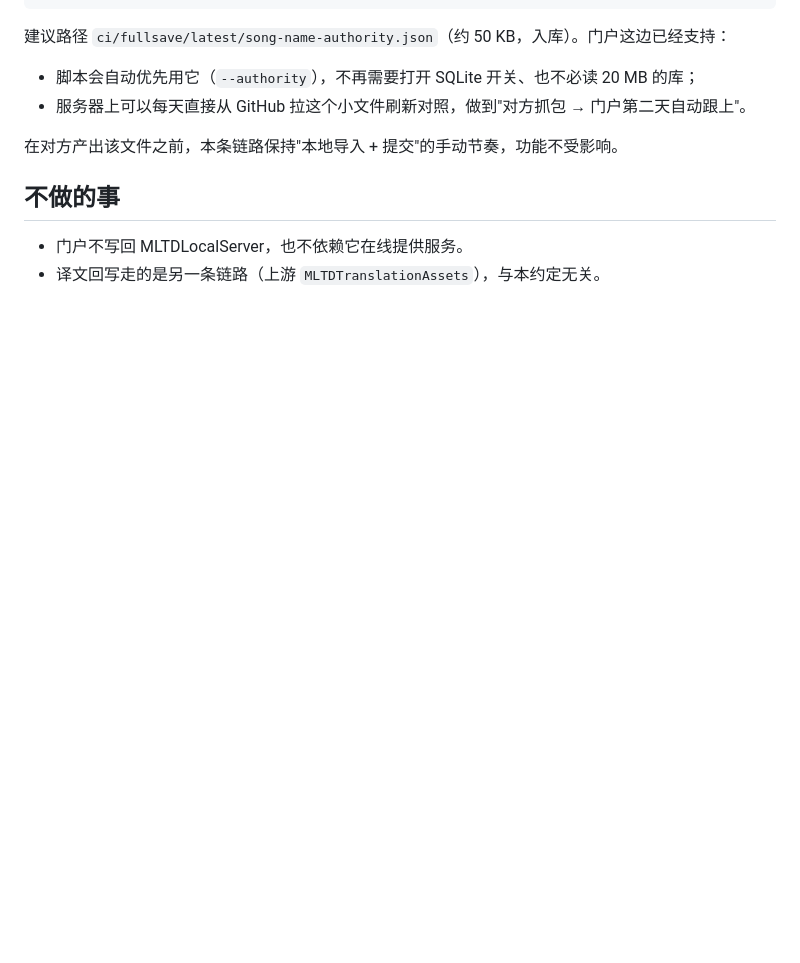
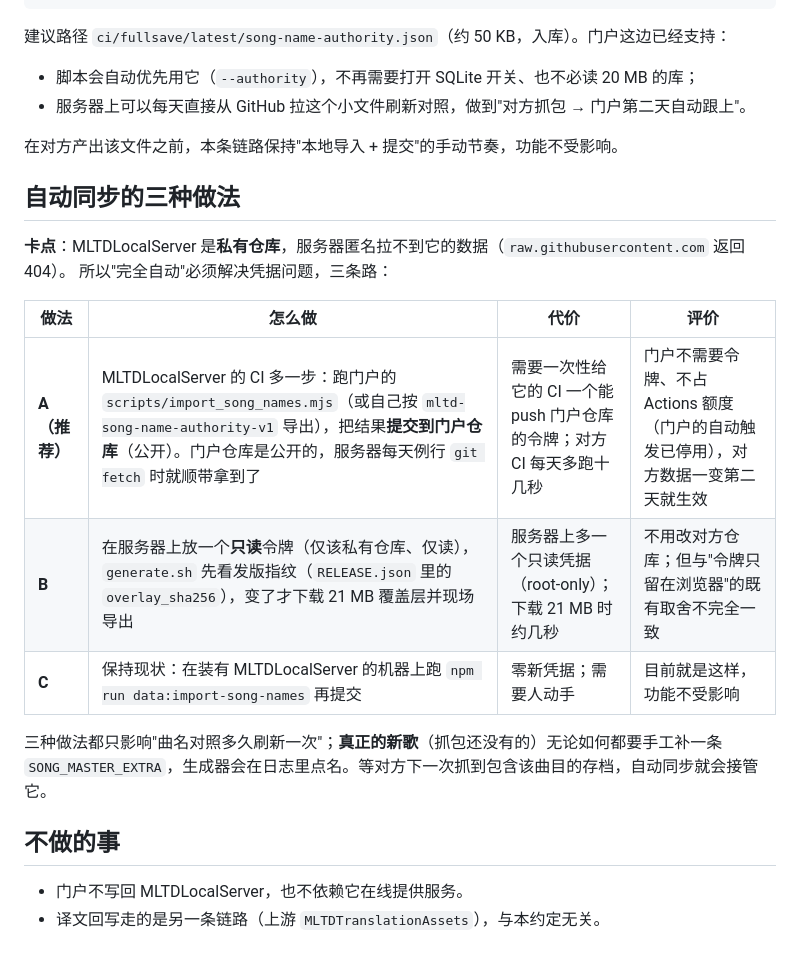
Before and after one commit to kohakunamori/MLTDTranslationPortal, a Markdown page: docs/SONG-NAMES-SYNC.md, the part around the change. Rendered like a GitHub page; blank space fills up the shorter version.

Commit message:
docs: 补上曲名同步的三种做法（私有仓库是卡点，推荐对方 CI 把结果提交到公开门户仓库）

```diff
--- a/docs/SONG-NAMES-SYNC.md
+++ b/docs/SONG-NAMES-SYNC.md
@@ -70,6 +70,20 @@ npm run data                       # 生成数据；日志会点名仍缺曲名
 
 在对方产出该文件之前，本条链路保持"本地导入 + 提交"的手动节奏，功能不受影响。
 
+## 自动同步的三种做法
+
+**卡点**：MLTDLocalServer 是**私有仓库**，服务器匿名拉不到它的数据（`raw.githubusercontent.com` 返回 404）。
+所以"完全自动"必须解决凭据问题，三条路：
+
+| 做法 | 怎么做 | 代价 | 评价 |
+| --- | --- | --- | --- |
+| **A（推荐）** | MLTDLocalServer 的 CI 多一步：跑门户的 `scripts/import_song_names.mjs`（或自己按 `mltd-song-name-authority-v1` 导出），把结果**提交到门户仓库**（公开）。门户仓库是公开的，服务器每天例行 `git fetch` 时就顺带拿到了 | 需要一次性给它的 CI 一个能 push 门户仓库的令牌；对方 CI 每天多跑十几秒 | 门户不需要令牌、不占 Actions 额度（门户的自动触发已停用），对方数据一变第二天就生效 |
+| **B** | 在服务器上放一个**只读**令牌（仅该私有仓库、仅读），`generate.sh` 先看发版指纹（`RELEASE.json` 里的 `overlay_sha256`），变了才下载 21 MB 覆盖层并现场导出 | 服务器上多一个只读凭据（root-only）；下载 21 MB 时约几秒 | 不用改对方仓库；但与"令牌只留在浏览器"的既有取舍不完全一致 |
+| **C** | 保持现状：在装有 MLTDLocalServer 的机器上跑 `npm run data:import-song-names` 再提交 | 零新凭据；需要人动手 | 目前就是这样，功能不受影响 |
+
+三种做法都只影响"曲名对照多久刷新一次"；**真正的新歌**（抓包还没有的）无论如何都要手工补一条
+`SONG_MASTER_EXTRA`，生成器会在日志里点名。等对方下一次抓到包含该曲目的存档，自动同步就会接管它。
+
 ## 不做的事
 
 - 门户不写回 MLTDLocalServer，也不依赖它在线提供服务。
```
